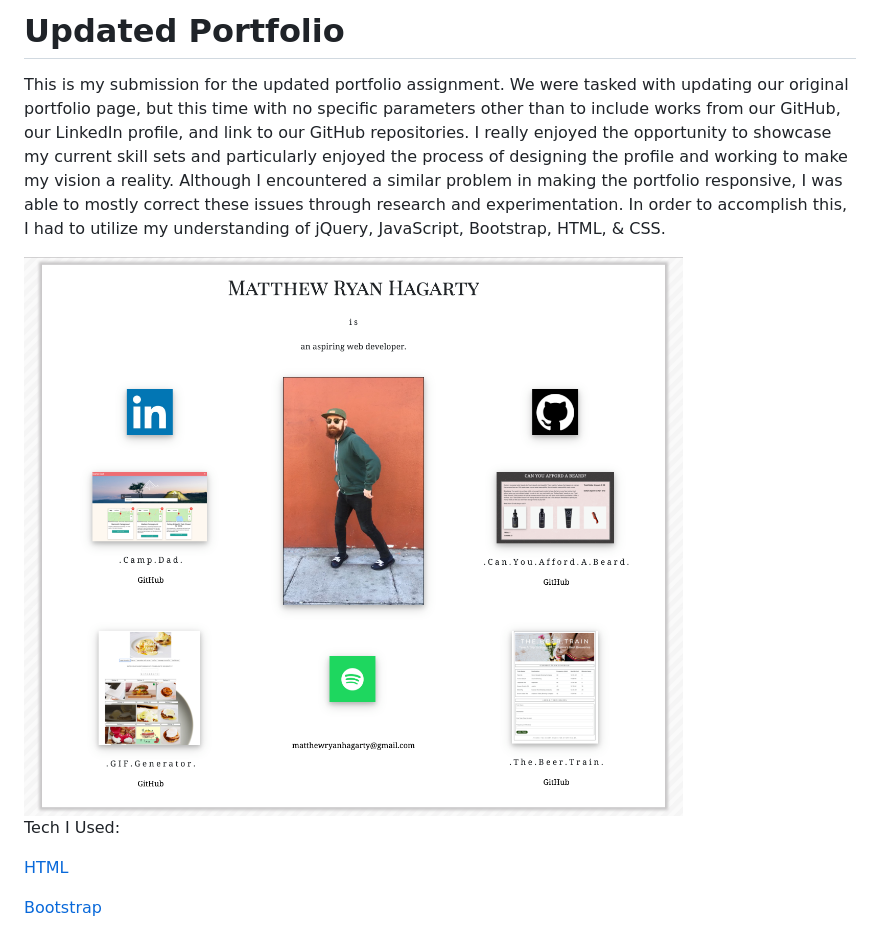
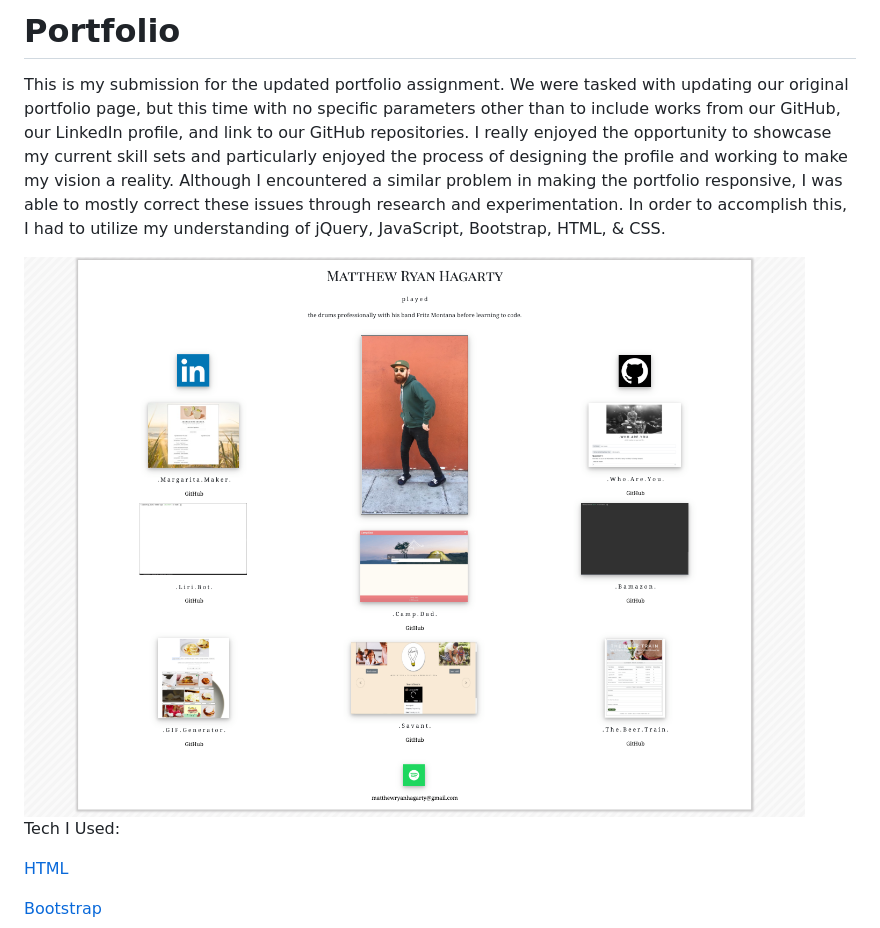
Before and after one commit to matthewryanhagarty/updated-portfolio, a Markdown page: README.md, the part around the change. Rendered like a GitHub page; pictures changed too: assets/images/portfolio2.png (added).

Commit message:
edited readme.md for my updated portfolio with new image

```diff
--- a/README.md
+++ b/README.md
@@ -1,8 +1,8 @@
-# Updated Portfolio
+# Portfolio
 
 This is my submission for the updated portfolio assignment. We were tasked with updating our original portfolio page, but this time with no specific parameters other than to include works from our GitHub, our LinkedIn profile, and link to our GitHub repositories. I really enjoyed the opportunity to showcase my current skill sets and particularly enjoyed the process of designing the profile and working to make my vision a reality. Although I encountered a similar problem in making the portfolio responsive, I was able to mostly correct these issues through research and experimentation. In order to accomplish this, I had to utilize my understanding of jQuery, JavaScript, Bootstrap, HTML, & CSS.
 
-<img src="assets/images/portfolio1.png">
+<img src="assets/images/portfolio2.png">
 
 Tech I Used:
 
```
